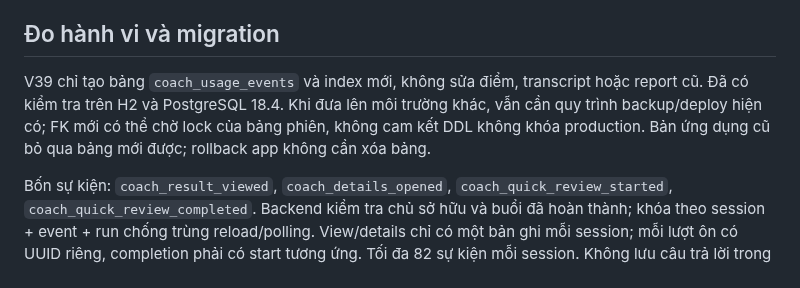
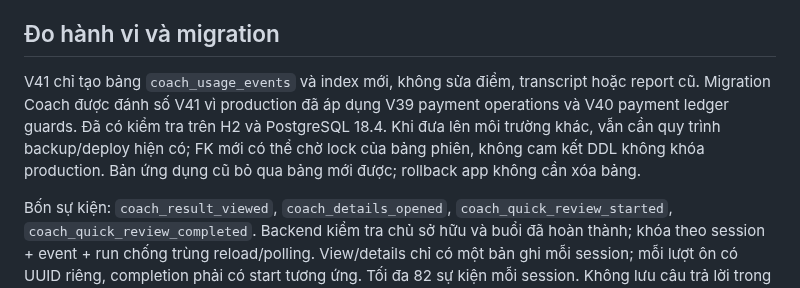
Before and after one commit to hoangptkd/dictalab-listening, a Markdown page: docs/coach-local-ai.md, the part around the change. Drawn GitHub-style.

Commit message:
docs(db): record coach migration V41 integration
Production has already applied payment V39 and ledger guards V40. Document the Coach migration renumbering used by the release branch.

```diff
--- a/docs/coach-local-ai.md
+++ b/docs/coach-local-ai.md
@@ -92,7 +92,7 @@ Môi trường quan sát lúc bàn giao: HP EliteBook 865 G9, Ryzen 7 PRO 6850HS
 
 ## Đo hành vi và migration
 
-V39 chỉ tạo bảng `coach_usage_events` và index mới, không sửa điểm, transcript hoặc report cũ. Đã có kiểm tra trên H2 và PostgreSQL 18.4. Khi đưa lên môi trường khác, vẫn cần quy trình backup/deploy hiện có; FK mới có thể chờ lock của bảng phiên, không cam kết DDL không khóa production. Bản ứng dụng cũ bỏ qua bảng mới được; rollback app không cần xóa bảng.
+V41 chỉ tạo bảng `coach_usage_events` và index mới, không sửa điểm, transcript hoặc report cũ. Migration Coach được đánh số V41 vì production đã áp dụng V39 payment operations và V40 payment ledger guards. Đã có kiểm tra trên H2 và PostgreSQL 18.4. Khi đưa lên môi trường khác, vẫn cần quy trình backup/deploy hiện có; FK mới có thể chờ lock của bảng phiên, không cam kết DDL không khóa production. Bản ứng dụng cũ bỏ qua bảng mới được; rollback app không cần xóa bảng.
 
 Bốn sự kiện: `coach_result_viewed`, `coach_details_opened`, `coach_quick_review_started`, `coach_quick_review_completed`. Backend kiểm tra chủ sở hữu và buổi đã hoàn thành; khóa theo session + event + run chống trùng reload/polling. View/details chỉ có một bản ghi mỗi session; mỗi lượt ôn có UUID riêng, completion phải có start tương ứng. Tối đa 82 sự kiện mỗi session. Không lưu câu trả lời trong analytics; đây là telemetry không đáng tin từ client, không cấp điểm hoặc xác nhận tiến bộ.
 
```
Also changed, not shown: docs/conversation-generation-local.md (+1 -1 lines).
